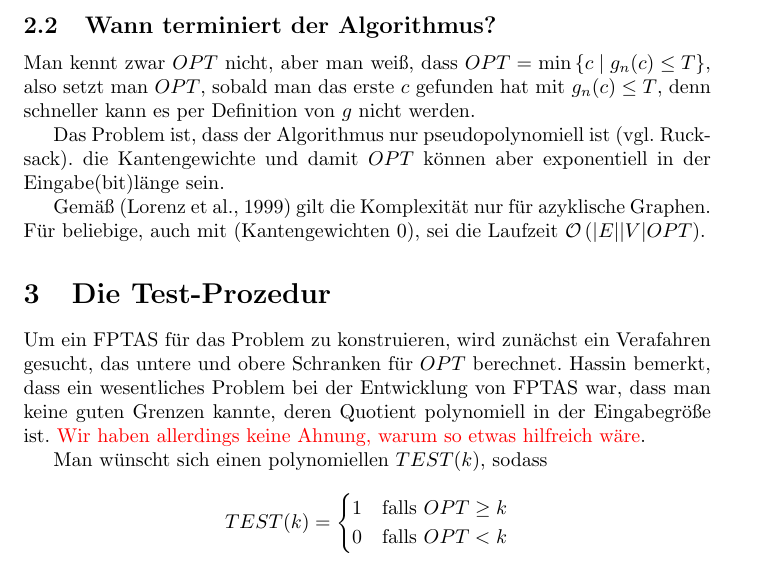
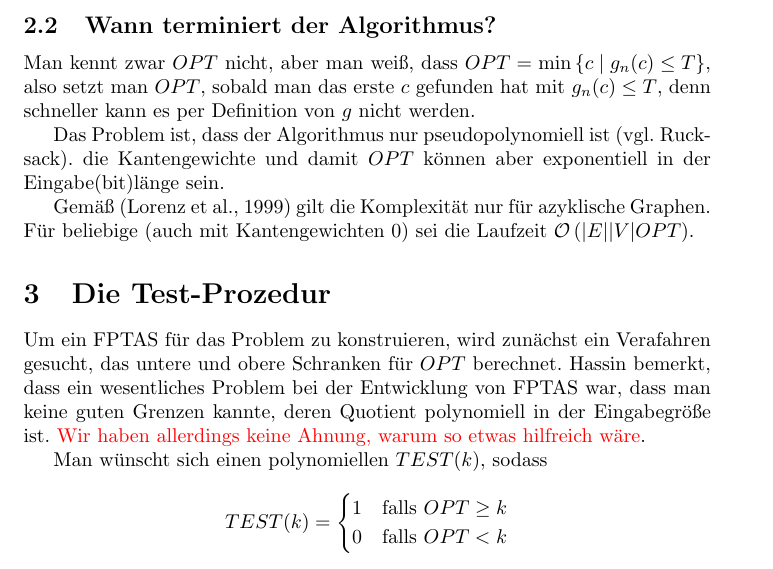
Before and after one commit to themightyoarfish/Approximationsalgorithmen-Kurzvortrag, a LaTeX document (Notes.tex): part of page 2 of 4, cut so that both start at the same text. Compiled offline with pdfLaTeX.

Commit message:
parens fix

```diff
--- a/Notes.tex
+++ b/Notes.tex
@@ -74,7 +74,7 @@ Das Problem ist, dass der Algorithmus nur pseudopolynomiell ist (vgl. Rucksack).
 die Kantengewichte und damit $OPT$ können aber exponentiell in der Eingabe(bit)länge sein.
 
 Gemäß (Lorenz et al., 1999) gilt die Komplexität nur für azyklische Graphen. Für
-beliebige, auch mit (Kantengewichten $0$), sei die Laufzeit
+beliebige (auch mit Kantengewichten $0$) sei die Laufzeit
 $\mathcal{O}\left(|E||V|OPT\right)$.
 
 \section{Die Test-Prozedur}
```
